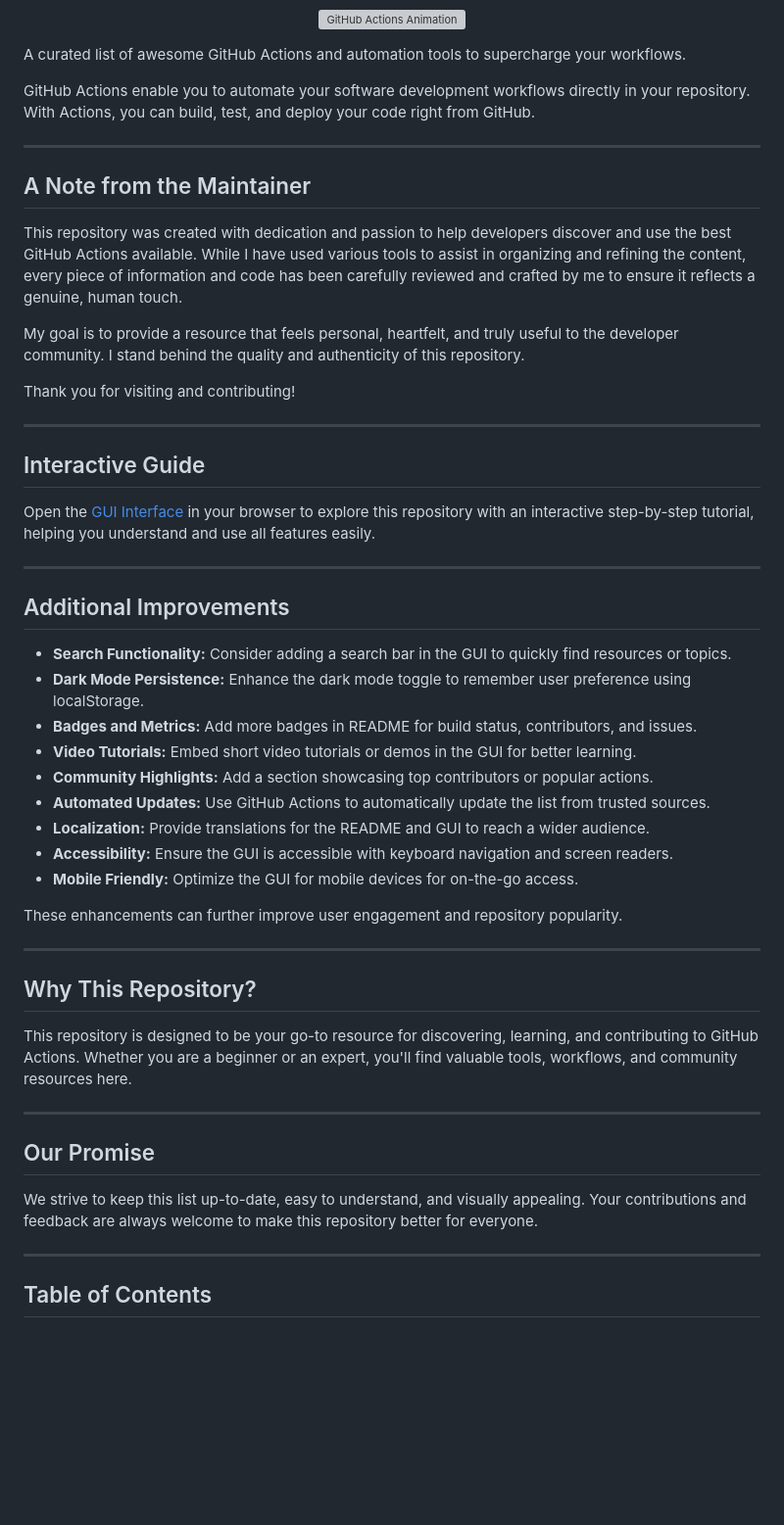
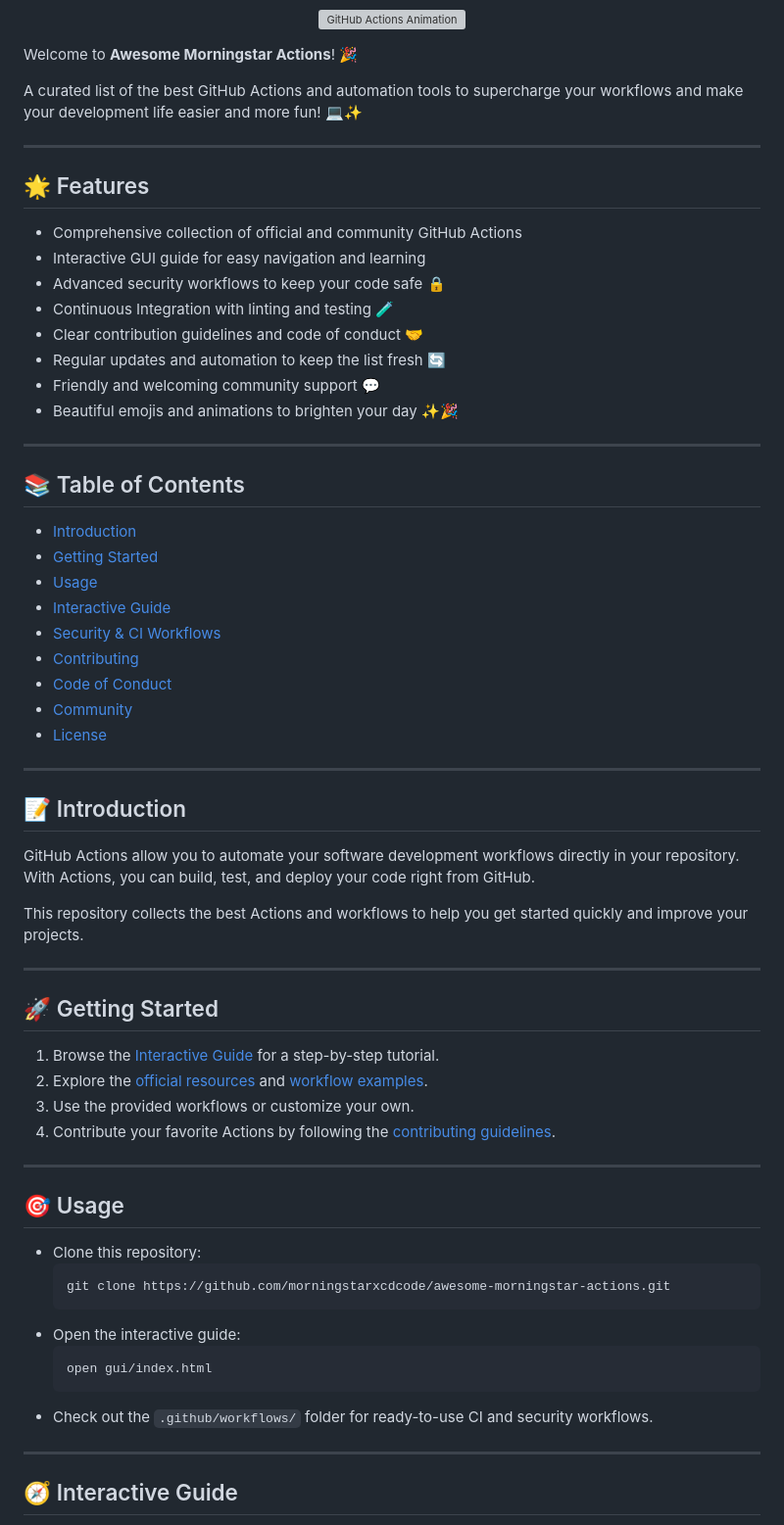
Before and after one commit to morningstarxcdcode/awesome-morningstar-actions, a Markdown page: README.md, the part around one of its changes. Shown at 98% size. Drawn GitHub-style; blank space fills up the shorter version; grey boxes are pictures that could not be loaded.

Commit message:
Enhance README with emojis and animations for better appeal

````diff
--- a/README.md
+++ b/README.md
@@ -8,55 +11,69 @@
   <img src="assets/github-actions-animated.gif" alt="GitHub Actions Animation" width="400"/>
 </p>
 
-A curated list of awesome GitHub Actions and automation tools to supercharge your workflows.
+Welcome to **Awesome Morningstar Actions**! 🎉
 
-GitHub Actions enable you to automate your software development workflows directly in your repository. With Actions, you can build, test, and deploy your code right from GitHub.
+A curated list of the best GitHub Actions and automation tools to supercharge your workflows and make your development life easier and more fun! 💻✨
 
 ---
 
-## A Note from the Maintainer
+## 🌟 Features
 
-This repository was created with dedication and passion to help developers discover and use the best GitHub Actions available. While I have used various tools to assist in organizing and refining the content, every piece of information and code has been carefully reviewed and crafted by me to ensure it reflects a genuine, human touch.
-
-My goal is to provide a resource that feels personal, heartfelt, and truly useful to the developer community. I stand behind the quality and authenticity of this repository.
-
-Thank you for visiting and contributing!
+- Comprehensive collection of official and community GitHub Actions
+- Interactive GUI guide for easy navigation and learning
+- Advanced security workflows to keep your code safe 🔒
+- Continuous Integration with linting and testing 🧪
+- Clear contribution guidelines and code of conduct 🤝
+- Regular updates and automation to keep the list fresh 🔄
+- Friendly and welcoming community support 💬
+- Beautiful emojis and animations to brighten your day ✨🎉
 
 ---
 
-## Interactive Guide
+## 📚 Table of Contents
 
-Open the [GUI Interface](./gui/index.html) in your browser to explore this repository with an interactive step-by-step tutorial, helping you understand and use all features easily.
+- [Introduction](#introduction)
+- [Getting Started](#getting-started)
+- [Usage](#usage)
+- [Interactive Guide](#interactive-guide)
+- [Security & CI Workflows](#security--ci-workflows)
+- [Contributing](#contributing)
+- [Code of Conduct](#code-of-conduct)
+- [Community](#community)
+- [License](#license)
 
 ---
 
-## Additional Improvements
+## 📝 Introduction
 
-- **Search Functionality:** Consider adding a search bar in the GUI to quickly find resources or topics.
-- **Dark Mode Persistence:** Enhance the dark mode toggle to remember user preference using localStorage.
-- **Badges and Metrics:** Add more badges in README for build status, contributors, and issues.
-- **Video Tutorials:** Embed short video tutorials or demos in the GUI for better learning.
-- **Community Highlights:** Add a section showcasing top contributors or popular actions.
-- **Automated Updates:** Use GitHub Actions to automatically update the list from trusted sources.
-- **Localization:** Provide translations for the README and GUI to reach a wider audience.
-- **Accessibility:** Ensure the GUI is accessible with keyboard navigation and screen readers.
-- **Mobile Friendly:** Optimize the GUI for mobile devices for on-the-go access.
+GitHub Actions allow you to automate your software development workflows directly in your repository. With Actions, you can build, test, and deploy your code right from GitHub.
 
-These enhancements can further improve user engagement and repository popularity.
+This repository collects the best Actions and workflows to help you get started quickly and improve your projects.
 
 ---
 
-## Why This Repository?
+## 🚀 Getting Started
 
-This repository is designed to be your go-to resource for discovering, learning, and contributing to GitHub Actions. Whether you are a beginner or an expert, you'll find valuable tools, workflows, and community resources here.
+1. Browse the [Interactive Guide](./gui/index.html) for a step-by-step tutorial.
+2. Explore the [official resources](./docs/official-resources.md) and [workflow examples](./docs/workflow-examples.md).
+3. Use the provided workflows or customize your own.
+4. Contribute your favorite Actions by following the [contributing guidelines](CONTRIBUTING.md).
 
 ---
 
-## Our Promise
+## 🎯 Usage
 
-We strive to keep this list up-to-date, easy to understand, and visually appealing. Your contributions and feedback are always welcome to make this repository better for everyone.
+- Clone this repository:
+  ```bash
+  git clone https://github.com/morningstarxcdcode/awesome-morningstar-actions.git
+  ```
+- Open the interactive guide:
+  ```bash
+  open gui/index.html
+  ```
+- Check out the `.github/workflows/` folder for ready-to-use CI and security workflows.
 
 ---
 
-## Table of Contents
+## 🧭 Interactive Guide
 
````
Also changed, not shown: other parts of README.md (+44 -157 lines).
